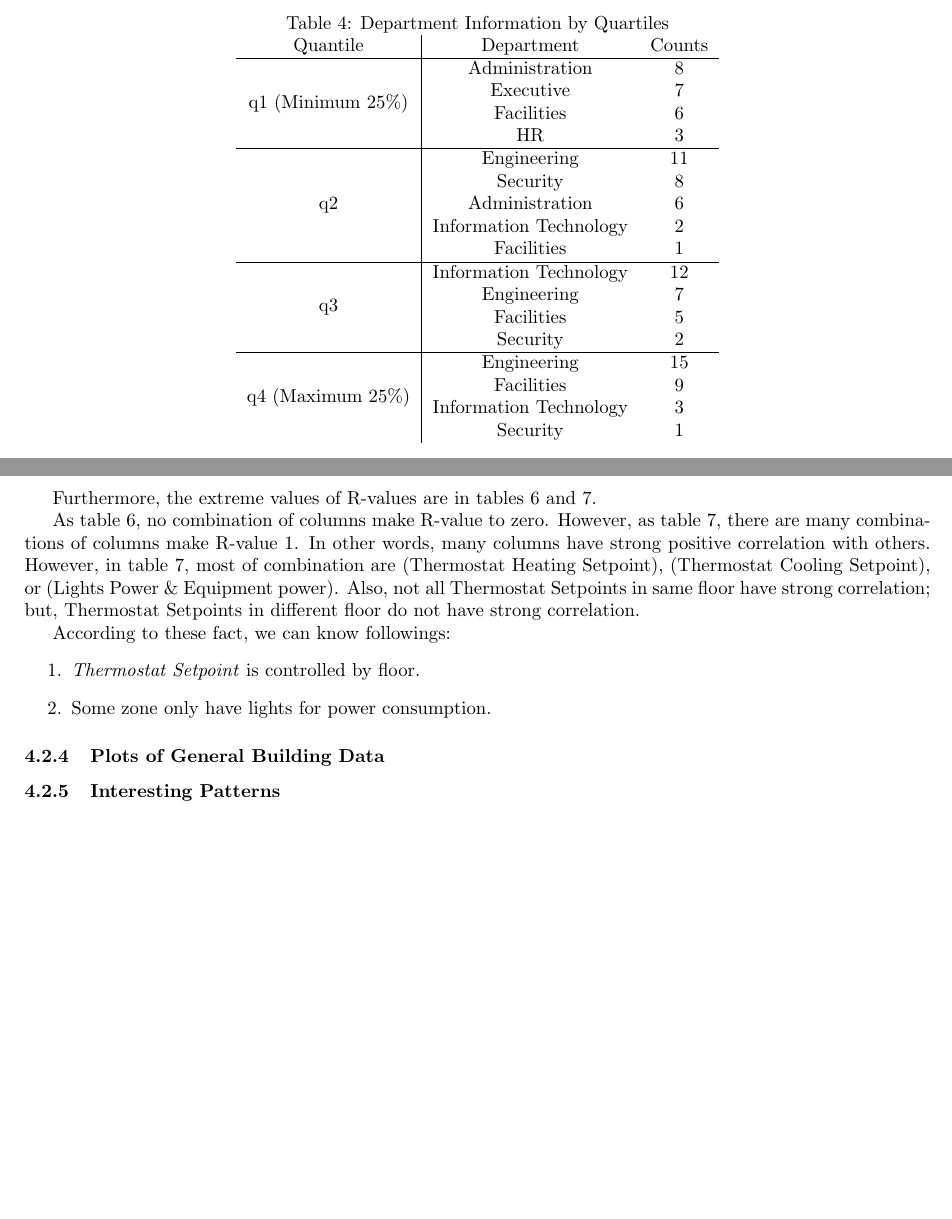
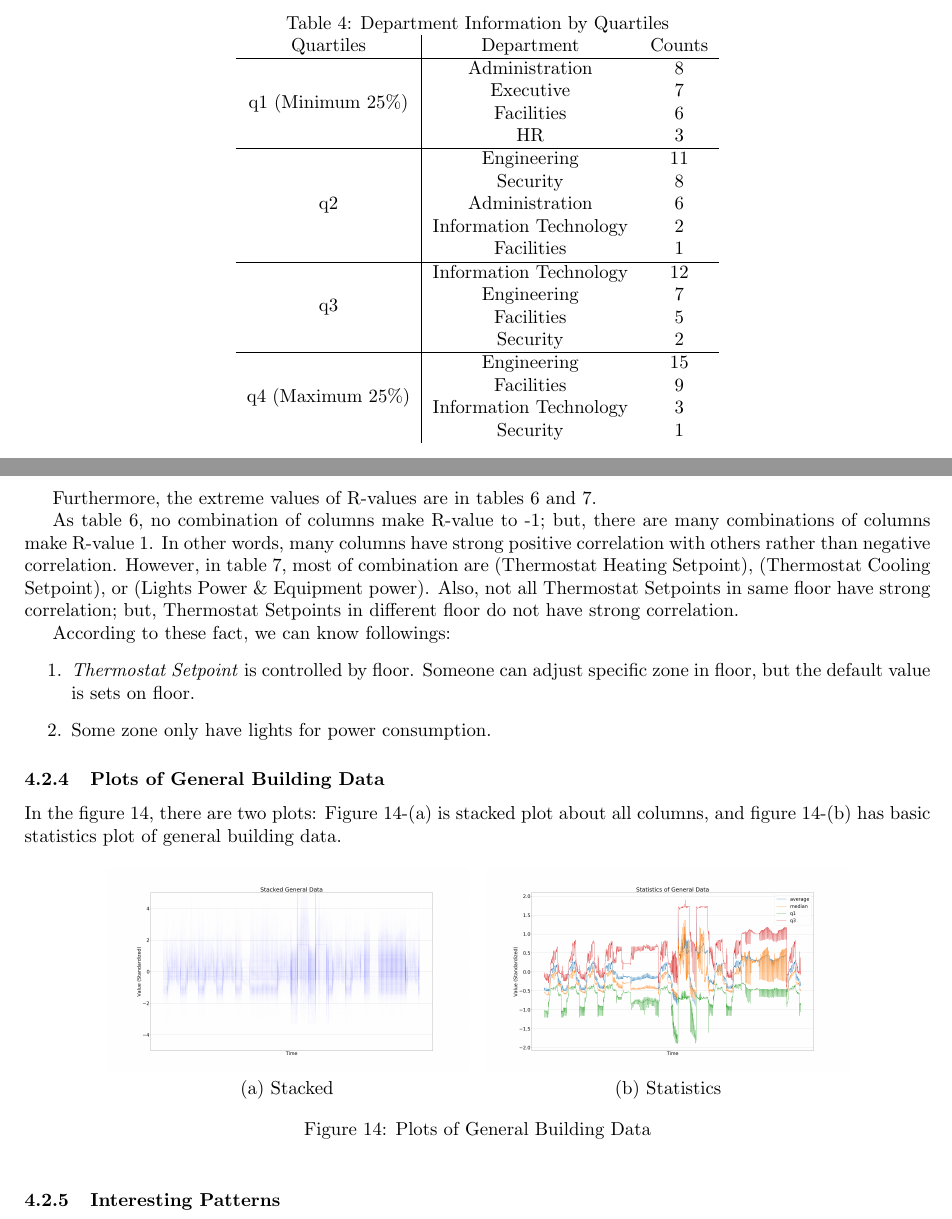
Before and after one commit to Fumire/Visualization_Final, a LaTeX document (Report/report.tex): two parts of pages 9 and 12 of 14, joined at a grey line, cut so that both start at the same text, the shorter picture padded with empty space. Compiled offline with pdfLaTeX.

Commit message:
add plots of general building data

```diff
--- a/Report/report.tex
+++ b/Report/report.tex
@@ -315,7 +315,7 @@
                     \caption{Department Information by Quartiles}
                     \label{tb:movequantile}
                     \begin{tabular}{c|cc}
-                        Quantile & Department & Counts \\ \hline
+                        Quartiles & Department & Counts \\ \hline
                         \multirow{4}{*}{q1 (Minimum 25\%)} & Administration & 8 \\
                         & Executive & 7 \\
                         & Facilities & 6 \\
@@ -458,15 +458,30 @@
                     \end{tabular}
                 \end{table}
 
-                As table \ref{tb:rmin}, no combination of columns make R-value to zero. However, as table \ref{tb:rmax}, there are many combinations of columns make R-value 1. In other words, many columns have strong positive correlation with others. However, in table \ref{tb:rmax}, most of combination are (Thermostat Heating Setpoint), (Thermostat Cooling Setpoint), or (Lights Power \& Equipment power). Also, not all Thermostat Setpoints in same floor have strong correlation; but, Thermostat Setpoints in different floor do not have strong correlation.
+                As table \ref{tb:rmin}, no combination of columns make R-value to -1;  but, there are many combinations of columns make R-value 1. In other words, many columns have strong positive correlation with others rather than negative correlation. However, in table \ref{tb:rmax}, most of combination are (Thermostat Heating Setpoint), (Thermostat Cooling Setpoint), or (Lights Power \& Equipment power). Also, not all Thermostat Setpoints in same floor have strong correlation; but, Thermostat Setpoints in different floor do not have strong correlation.
 
                 According to these fact, we can know followings:
                 \begin{enumerate}
-                    \item \textit{Thermostat Setpoint} is controlled by floor.
+                    \item \textit{Thermostat Setpoint} is controlled by floor. Someone can adjust specific zone in floor, but the default value is sets on floor.
                     \item Some zone only have lights for power consumption.
                 \end{enumerate}
 
             \subsubsection{Plots of General Building Data}
+                In the figure \ref{fig:general}, there are two plots: Figure \ref{fig:general}-(a) is stacked plot about all columns, and figure \ref{fig:general}-(b) has basic statistics plot of general building data.
+
+                \begin{figure}[htbp]
+                    \centering
+                    $\begin{array}{cc}
+                        \includegraphics[width=0.4 \linewidth]{figures/general1.png}
+                        &
+                        \includegraphics[width=0.4 \linewidth]{figures/general2.png}
+                        \\
+
+                        \mbox{(a) Stacked} & \mbox{(b) Statistics} \\
+                    \end{array}$
+                    \caption{Plots of General Building Data}
+                    \label{fig:general}
+                \end{figure}
 
             \subsubsection{Interesting Patterns}
 
```
Also changed, not shown: Report/report.tex (4 more changed lines).
